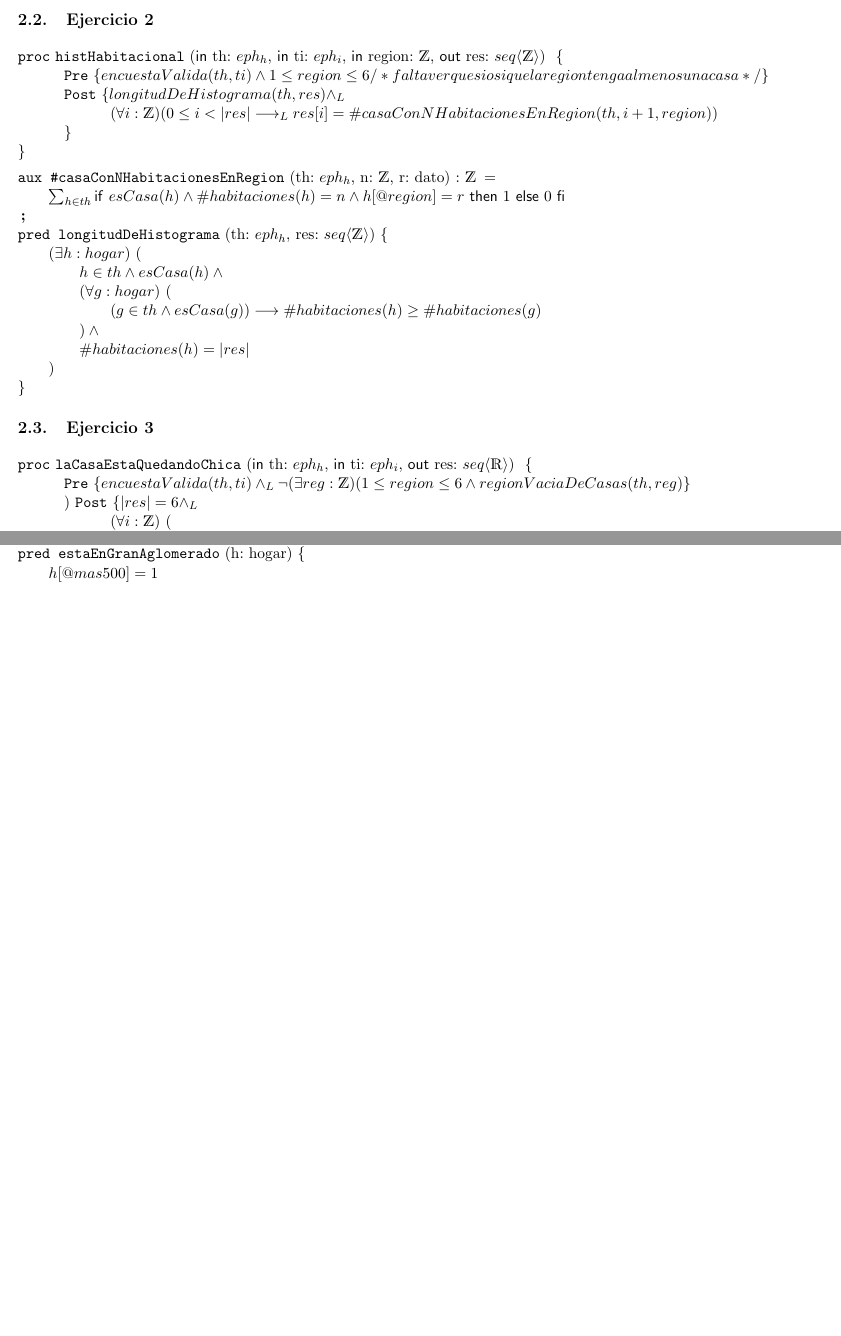
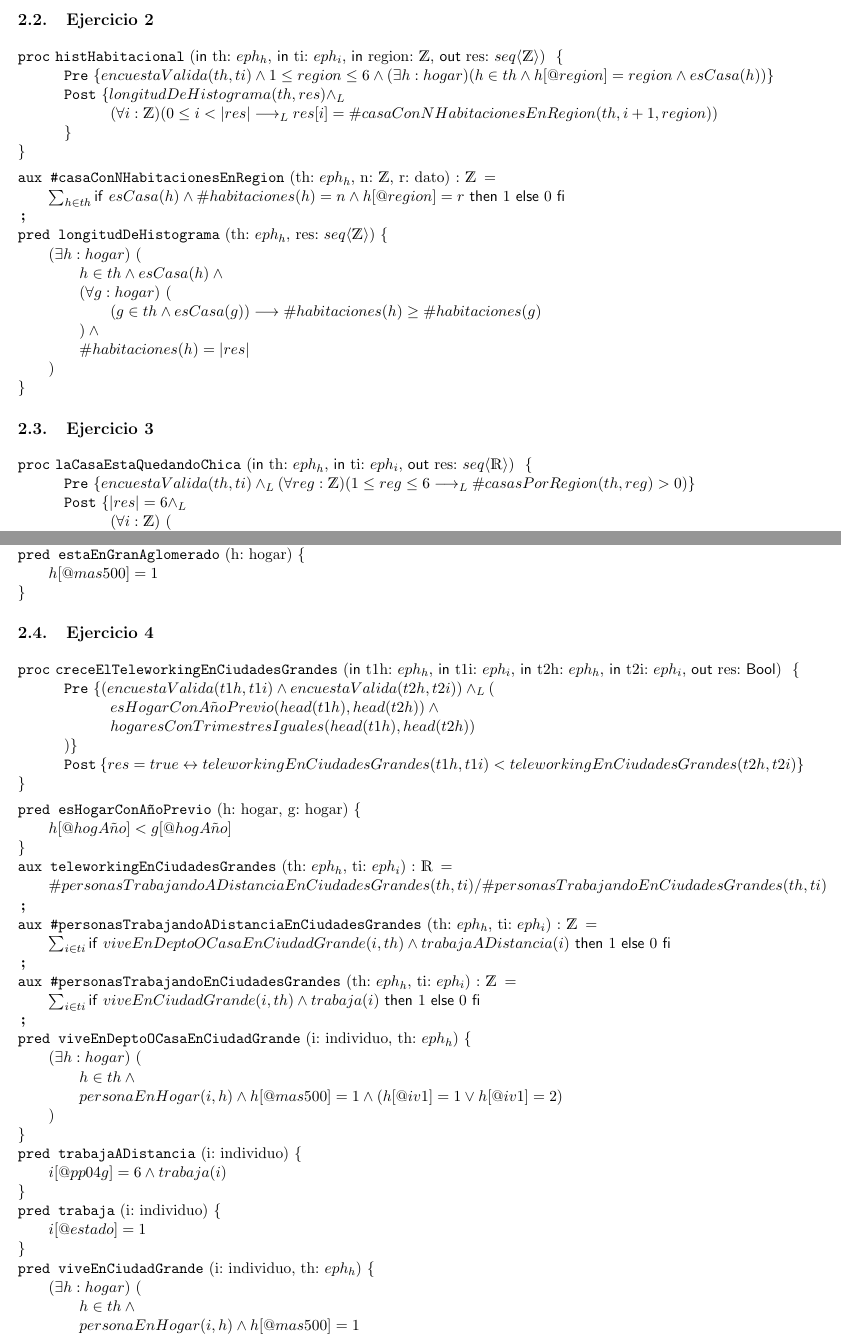
Before and after one commit to EzequielRamis/algo-1, a LaTeX document (TPE/TPE.tex): two parts of pages 6 and 7 of 7, joined at a grey line, cut so that both start at the same text, the shorter picture padded with empty space. Compiled offline with pdfLaTeX.

Commit message:
ej 4 y correcciones
Co-authored-by: Martino <MarS-07@users.noreply.github.com>

```diff
--- a/TPE/TPE.tex
+++ b/TPE/TPE.tex
@@ -100,6 +100,10 @@ para uso general: \\ \br\comentario{Tabla Hogares}\\
 	i[@indCodusu] = h[@hogCodusu]
 }
 
+\pred{hogaresConTrimestresIguales}{h: hogar, g: hogar}{
+	h[@hogTrimestre] = g[@hogTrimestre]
+}
+
 \section{Especificación}
 \subsection{Ejercicio 1}
 
@@ -240,7 +243,7 @@ para uso general: \\ \br\comentario{Tabla Hogares}\\
 \subsection{Ejercicio 2}
 
 \begin{proc}{histHabitacional}{\In th: $eph_h$, \In ti: $eph_i$, \In region: \ent, \Out res: \TLista{\ent}}{}
-	\pre{ encuestaValida(th, ti) \wedge 1\leq region\leq 6 /*falta ver que si o si que la region tenga al menos una casa*/}
+	\pre{ encuestaValida(th, ti) \wedge 1\leq region\leq 6 \wedge (\exists{h: hogar})(h\in th \wedge h[@region] = region \wedge esCasa(h))}
 	\post{ longitudDeHistograma(th, res) \yLuego
 		\bloque{+6em}{
 			(\forall{i: \ent})
@@ -266,7 +269,7 @@ para uso general: \\ \br\comentario{Tabla Hogares}\\
 \subsection{Ejercicio 3}
 
 \begin{proc}{laCasaEstaQuedandoChica}{\In th: $eph_h$, \In ti: $eph_i$, \Out res: \TLista{\float}}{}
-	\pre{ encuestaValida(th, ti) \yLuego \neg(\exists{reg: \ent})(1\leq region\leq 6 \wedge regionVaciaDeCasas(th,reg)})
+	\pre{ encuestaValida(th, ti) \yLuego (\forall{reg: \ent})(1\leq reg\leq 6 \implicaLuego\#casasPorRegion(th, reg)>0)}
 	\post{ |res| = 6 \yLuego
 		\bloque{+6em}{
 			\paraTodo{i}{\ent}{
@@ -302,4 +301,57 @@ para uso general: \\ \br\comentario{Tabla Hogares}\\
 
 \pred{estaEnGranAglomerado}{h: hogar}{h[@mas500] = 1}
 
+\subsection{Ejercicio 4}
+
+\begin{proc}{creceElTeleworkingEnCiudadesGrandes}{\In t1h: $eph_h$, \In t1i: $eph_i$, \In t2h: $eph_h$, \In t2i: $eph_i$, \Out res: \bool}{}
+	\pre{ (encuestaValida(t1h, t1i) \wedge encuestaValida(t2h, t2i)) \yLuego (
+		\bloque{+6em}{
+			esHogarConA\tilde noPrevio(head(t1h), head(t2h)) \wedge\\
+			hogaresConTrimestresIguales(head(t1h), head(t2h))
+		})
+	}
+	\post{ res = true \Iff teleworkingEnCiudadesGrandes(t1h, t1i) < teleworkingEnCiudadesGrandes(t2h,t2i) }
+\end{proc}
+
+\pred{esHogarConAñoPrevio}{h: hogar, g: hogar}{
+	h[@hogA\tilde no] < g[@hogA\tilde no]
+}
+
+\aux{teleworkingEnCiudadesGrandes}{th: $eph_h$, ti: $eph_i$}{\float}{
+	\bloque{+2em}{
+		\#personasTrabajandoADistanciaEnCiudadesGrandes(th, ti)/\#personasTrabajandoEnCiudadesGrandes(th, ti)
+	}
+}
+
+\aux{\#personasTrabajandoADistanciaEnCiudadesGrandes}{th: $eph_h$, ti: $eph_i$}{\ent}{
+	\bloque{+2em}{
+		\sum_{i\in ti}\IfThenElse{viveEnDeptoOCasaEnCiudadGrande(i, th) \wedge trabajaADistancia(i)}{1}{0}
+	}
+}
+
+\aux{\#personasTrabajandoEnCiudadesGrandes}{th: $eph_h$, ti: $eph_i$}{\ent}{
+	\bloque{+2em}{
+		\sum_{i\in ti}\IfThenElse{viveEnCiudadGrande(i, th) \wedge trabaja(i)}{1}{0}
+	}
+}
+
+\pred{viveEnDeptoOCasaEnCiudadGrande}{i: individuo, th: $eph_h$}{
+	\existe{h}{hogar}{
+		h\in th \wedge\\ personaEnHogar(i, h) \wedge h[@mas500] = 1 \wedge (h[@iv1] = 1 \vee h[@iv1] = 2)
+	}
+}
+
+\pred{trabajaADistancia}{i: individuo}{
+	i[@pp04g]=6 \wedge trabaja(i)
+}
+
+\pred{trabaja}{i: individuo}{
+	i[@estado] = 1
+}
+
+\pred{viveEnCiudadGrande}{i: individuo, th: $eph_h$}{
+	\existe{h}{hogar}{
+		h\in th \wedge\\ personaEnHogar(i, h) \wedge h[@mas500] = 1
+	}}
+
 \end{document}
```
Also changed, not shown: TPE/TPE.pdf, TPE/TPE.tex (11 more changed lines).
